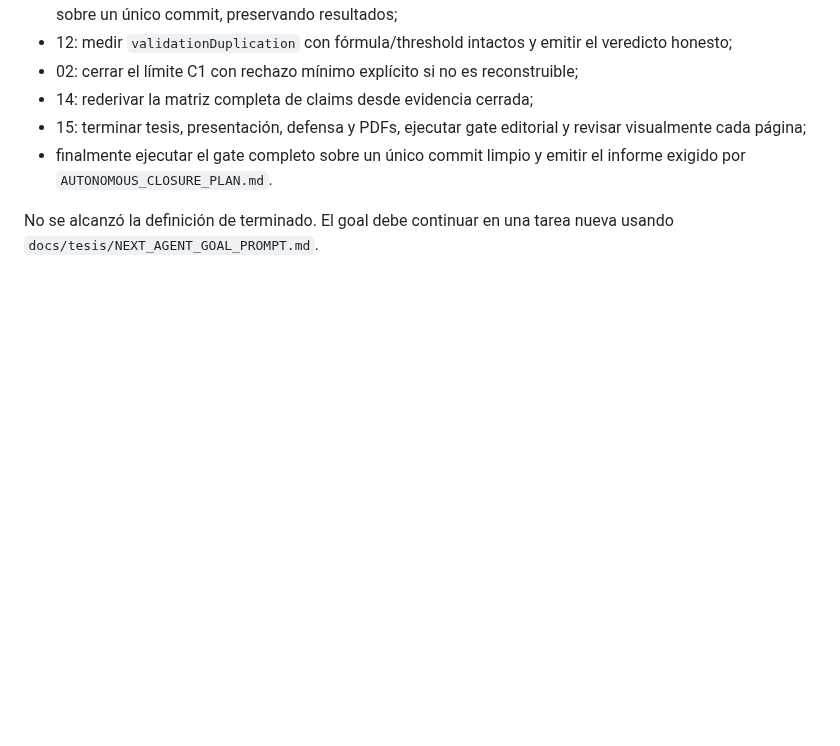
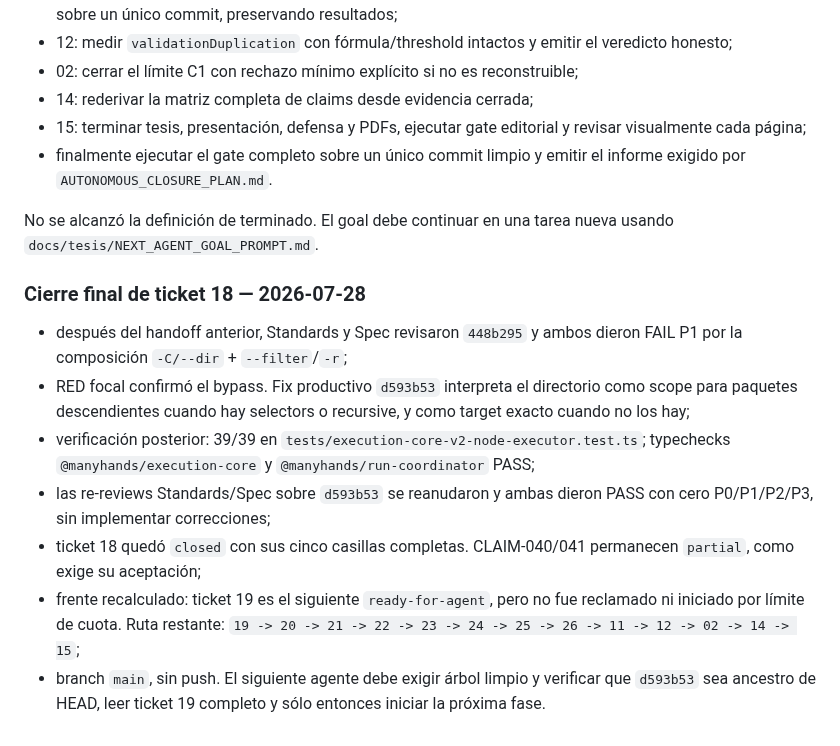
Before and after one commit to franclarke/Manyhands, a Markdown page: docs/tesis/HANDOFF.md, the part around the change. GitHub-like rendering; blank space fills up the shorter version.

Commit message:
docs(thesis): close ticket 18

```diff
--- a/docs/tesis/HANDOFF.md
+++ b/docs/tesis/HANDOFF.md
@@ -1071,3 +1071,24 @@ Trabajo restante para tesis y proyecto:
 
 No se alcanzó la definición de terminado. El goal debe continuar en una tarea
 nueva usando `docs/tesis/NEXT_AGENT_GOAL_PROMPT.md`.
+
+### Cierre final de ticket 18 — 2026-07-28
+
+- después del handoff anterior, Standards y Spec revisaron `448b295` y ambos
+  dieron FAIL P1 por la composición `-C/--dir` + `--filter`/`-r`;
+- RED focal confirmó el bypass. Fix productivo `d593b53` interpreta el
+  directorio como scope para paquetes descendientes cuando hay selectors o
+  recursive, y como target exacto cuando no los hay;
+- verificación posterior: 39/39 en
+  `tests/execution-core-v2-node-executor.test.ts`; typechecks
+  `@manyhands/execution-core` y `@manyhands/run-coordinator` PASS;
+- las re-reviews Standards/Spec sobre `d593b53` se reanudaron y ambas dieron
+  PASS con cero P0/P1/P2/P3, sin implementar correcciones;
+- ticket 18 quedó `closed` con sus cinco casillas completas. CLAIM-040/041
+  permanecen `partial`, como exige su aceptación;
+- frente recalculado: ticket 19 es el siguiente `ready-for-agent`, pero no fue
+  reclamado ni iniciado por límite de cuota. Ruta restante: `19 -> 20 -> 21 ->
+  22 -> 23 -> 24 -> 25 -> 26 -> 11 -> 12 -> 02 -> 14 -> 15`;
+- branch `main`, sin push. El siguiente agente debe exigir árbol limpio y
+  verificar que `d593b53` sea ancestro de HEAD, leer ticket 19 completo y sólo
+  entonces iniciar la próxima fase.
```
Also changed, not shown: docs/tesis/NEXT_AGENT_GOAL_PROMPT.md (+8 -10 lines), 1 other file.
